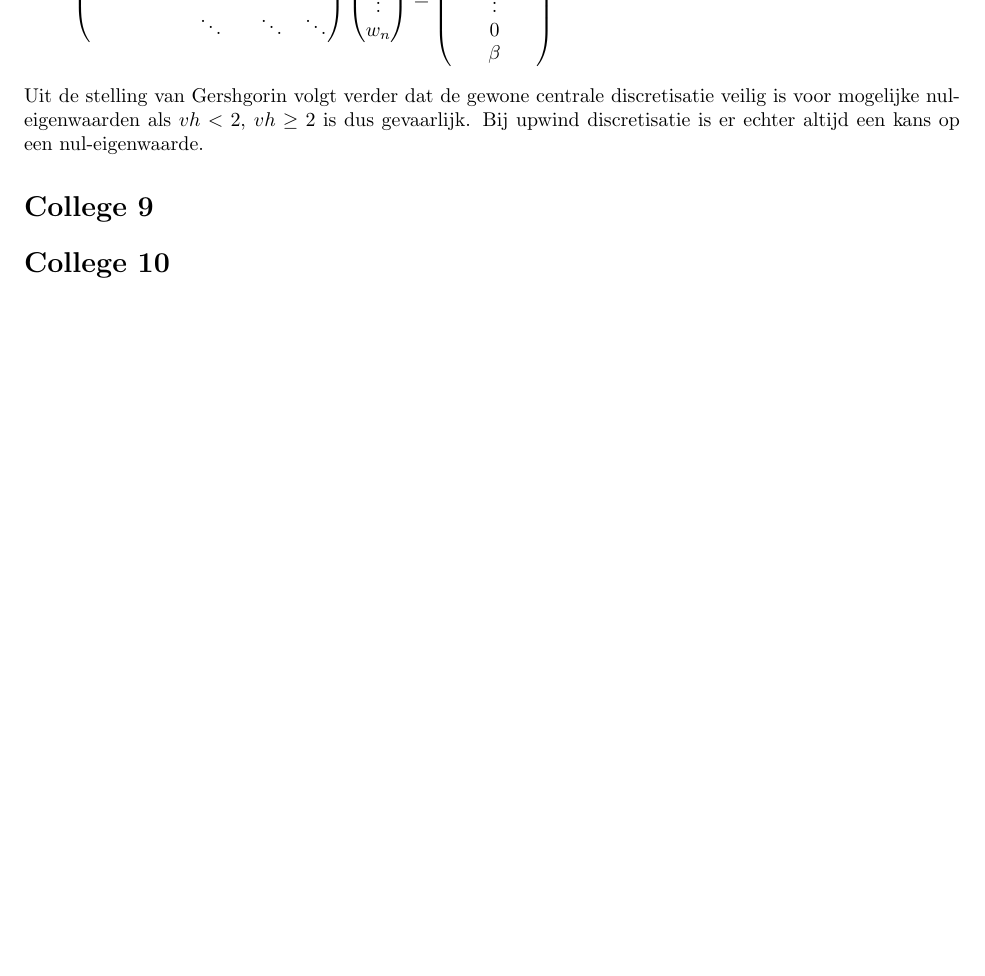
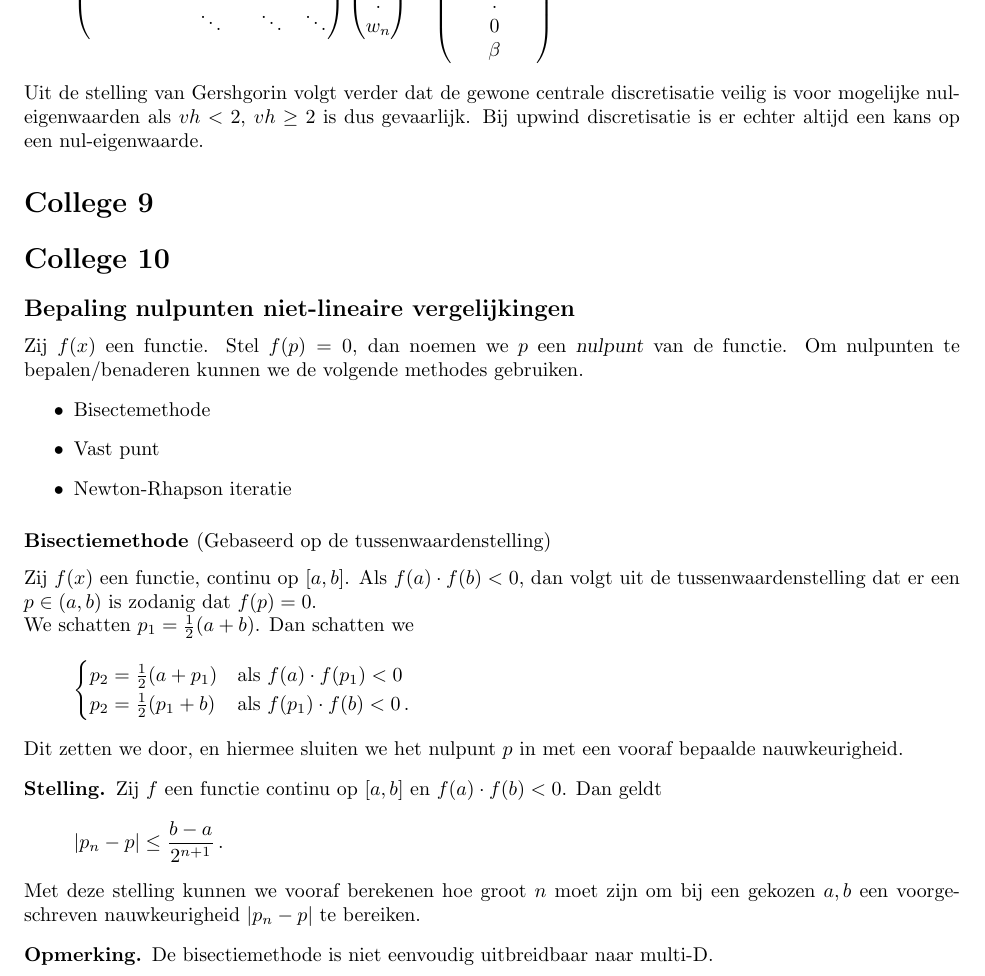
Before and after one commit to PHPirates/2WN20-summary, a LaTeX document (samenvatting.tex): part of page 19 of 22, cut so that both start at the same text, the shorter picture padded with empty space. Compiled offline with pdfLaTeX.

Commit message:
started college 10

```diff
--- a/samenvatting.tex
+++ b/samenvatting.tex
@@ -758,6 +758,36 @@
 	\section{College 9}
 
 	\section{College 10}
+		\subsection{Bepaling nulpunten niet-lineaire vergelijkingen}
+			Zij $f(x)$ een functie. Stel $ f(p) = 0 $, dan noemen we $p$ een \indx{nulpunt} van de functie. Om nulpunten te bepalen/benaderen kunnen we de volgende methodes gebruiken.
+			\begin{itemize}
+				\item Bisectemethode
+				\item Vast punt %TODO How do we determine roots with this???
+				\item Newton-Rhapson iteratie
+			\end{itemize}
+			\subsubsection{Bisectiemethode \textmd{(Gebaseerd op de tussenwaardenstelling)}}
+				Zij $f(x)$ een functie, continu op $ [a,b] $. Als $ f(a)\cdot f(b) < 0 $, dan volgt uit de tussenwaardenstelling dat er een $p \in (a,b)$ is zodanig dat $ f(p)=0 $.
+
+				We schatten $p_1=\frac{1}{2}(a+b)$. Dan schatten we
+				\[
+					\begin{cases}
+						p_2 = \frac{1}{2}(a+p_1) & \text{als } f(a)\cdot f(p_1)<0 \\
+						p_2 = \frac{1}{2}(p_1+b) & \text{als } f(p_1)\cdot f(b)<0\,.
+					\end{cases}
+				\]
+				Dit zetten we door, en hiermee sluiten we het nulpunt $p$ in met een vooraf bepaalde nauwkeurigheid.
+
+				\begin{theorem}
+					Zij $f$ een functie continu op $[a,b]$ en $ f(a)\cdot f(b) <0 $. Dan geldt
+					\[
+						\abs{p_n-p} \le \frac{b-a}{2^{n+1}}\,.
+					\]
+				\end{theorem}
+				Met deze stelling kunnen we vooraf berekenen hoe groot $n$ moet zijn om bij een gekozen $a, b$ een voorgeschreven nauwkeurigheid $ \abs{p_n-p} $ te bereiken.
+
+				\begin{opm}
+					De bisectiemethode is niet eenvoudig uitbreidbaar naar multi-D.
+				\end{opm}
 
 	\newpage
 	\section{College 11}
```
